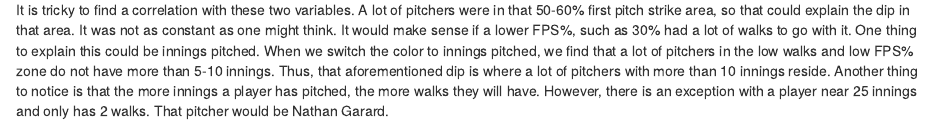
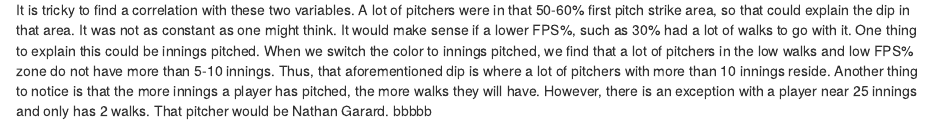
Before and after one commit to jph5997/sloths_stats, an R Markdown document (FPS_proj.Rmd): the page in a window 1100 px wide, from 8360 px down. The pictures show the output file FPS_proj.nb.html that the author committed with the source, opened offline.

Commit message:
checking my commits

````diff
--- a/FPS_proj.Rmd
+++ b/FPS_proj.Rmd
@@ -167,4 +167,4 @@ pitch_stats %>%
   xlab("First Pitch Strike %") +
   ylab("Walks")
 ```
-It is tricky to find a correlation with these two variables. A lot of pitchers were in that 50-60% first pitch strike area, so that could explain the dip in that area. It was not as constant as one might think. It would make sense if a lower FPS%, such as 30% had a lot of walks to go with it. One thing to explain this could be innings pitched. When we switch the color to innings pitched, we find that a lot of pitchers in the low walks and low FPS% zone do not have more than 5-10 innings. Thus, that aforementioned dip is where a lot of pitchers with more than 10 innings reside. Another thing to notice is that the more innings a player has pitched, the more walks they will have. However, there is an exception with a player near 25 innings and only has 2 walks. That pitcher would be Nathan Garard.
+It is tricky to find a correlation with these two variables. A lot of pitchers were in that 50-60% first pitch strike area, so that could explain the dip in that area. It was not as constant as one might think. It would make sense if a lower FPS%, such as 30% had a lot of walks to go with it. One thing to explain this could be innings pitched. When we switch the color to innings pitched, we find that a lot of pitchers in the low walks and low FPS% zone do not have more than 5-10 innings. Thus, that aforementioned dip is where a lot of pitchers with more than 10 innings reside. Another thing to notice is that the more innings a player has pitched, the more walks they will have. However, there is an exception with a player near 25 innings and only has 2 walks. That pitcher would be Nathan Garard. bbbbb
````
Also changed, not shown: FPS_proj.nb.html.
